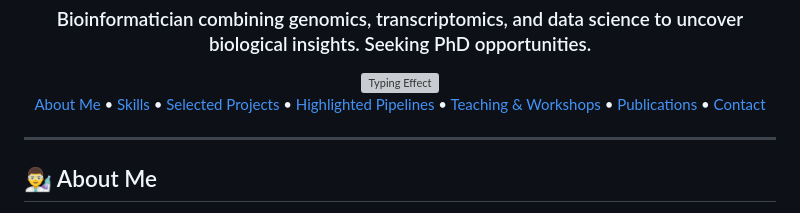
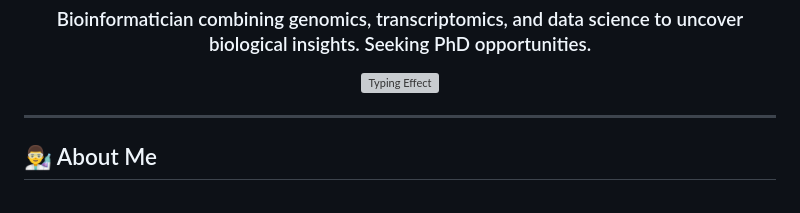
Before and after one commit to mortezasabri/mortezasabri.github.io, a Markdown page: README.md, the part around the change. GitHub-like rendering; grey boxes are pictures that could not be loaded.

Commit message:
rm Table of Contents README.md

```diff
--- a/README.md
+++ b/README.md
@@ -17,18 +17,6 @@
 </div>
 
 
-
-
-<!-- Table of Contents -->
-<p align="center">
-  <a href="#about-me">About Me</a> •
-  <a href="#skills">Skills</a> •
-  <a href="#selected-projects">Selected Projects</a> •
-  <a href="#highlighted-pipelines">Highlighted Pipelines</a> •
-  <a href="#teaching--workshops">Teaching & Workshops</a> •
-  <a href="#publications">Publications</a> •
-  <a href="#contact">Contact</a>
-</p>
 
 ---
 
```
